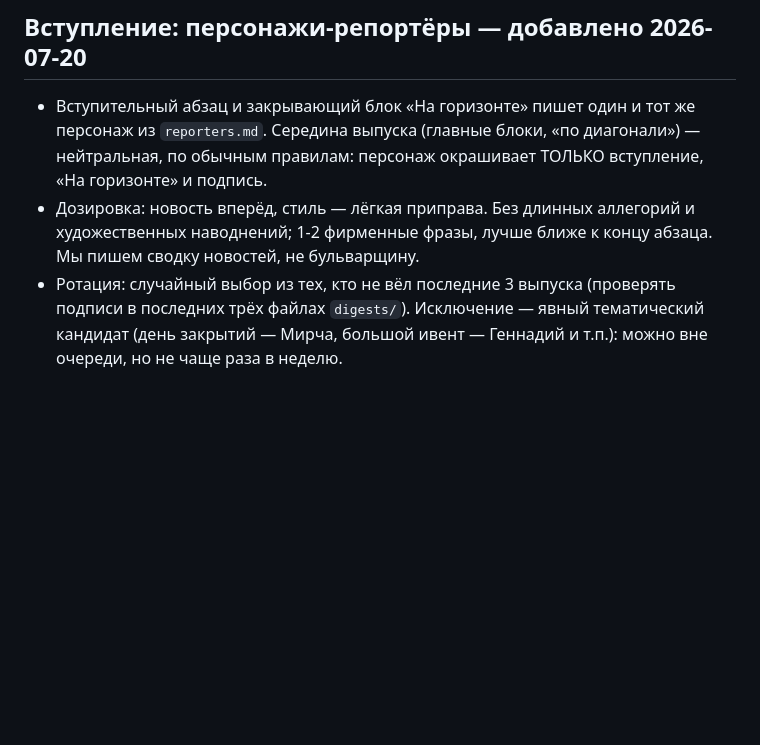
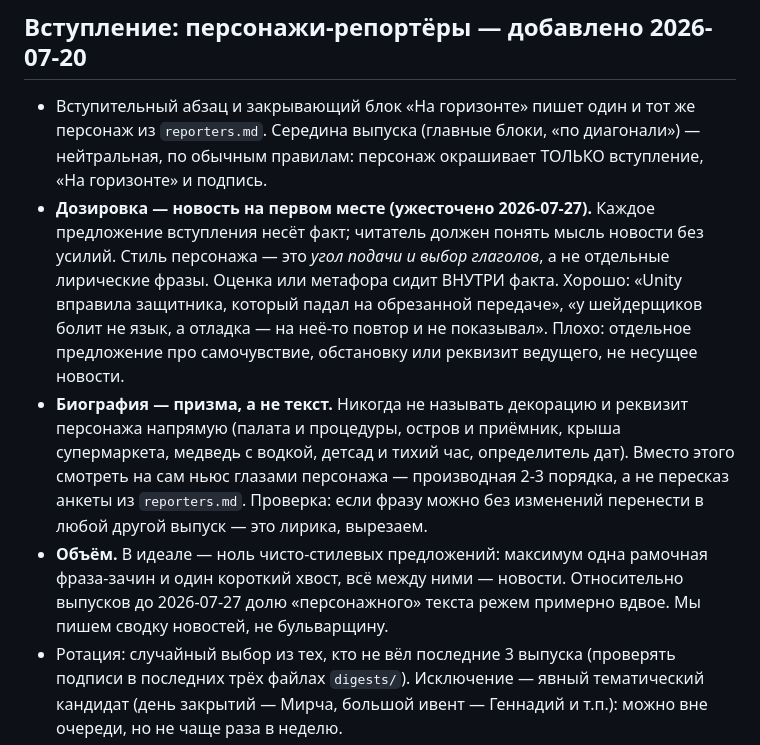
Before and after one commit to lekta/gamedev_digest, a Markdown page: config.md, the part around the change. GitHub-like rendering; blank space fills up the shorter version.

```diff
--- a/config.md
+++ b/config.md
@@ -86,7 +86,9 @@
 
 ## Вступление: персонажи-репортёры — добавлено 2026-07-20
 - Вступительный абзац и закрывающий блок «На горизонте» пишет один и тот же персонаж из `reporters.md`. Середина выпуска (главные блоки, «по диагонали») — нейтральная, по обычным правилам: персонаж окрашивает ТОЛЬКО вступление, «На горизонте» и подпись.
-- Дозировка: новость вперёд, стиль — лёгкая приправа. Без длинных аллегорий и художественных наводнений; 1-2 фирменные фразы, лучше ближе к концу абзаца. Мы пишем сводку новостей, не бульварщину.
+- **Дозировка — новость на первом месте (ужесточено 2026-07-27).** Каждое предложение вступления несёт факт; читатель должен понять мысль новости без усилий. Стиль персонажа — это *угол подачи и выбор глаголов*, а не отдельные лирические фразы. Оценка или метафора сидит ВНУТРИ факта. Хорошо: «Unity вправила защитника, который падал на обрезанной передаче», «у шейдерщиков болит не язык, а отладка — на неё-то повтор и не показывал». Плохо: отдельное предложение про самочувствие, обстановку или реквизит ведущего, не несущее новости.
+- **Биография — призма, а не текст.** Никогда не называть декорацию и реквизит персонажа напрямую (палата и процедуры, остров и приёмник, крыша супермаркета, медведь с водкой, детсад и тихий час, определитель дат). Вместо этого смотреть на сам ньюс глазами персонажа — производная 2-3 порядка, а не пересказ анкеты из `reporters.md`. Проверка: если фразу можно без изменений перенести в любой другой выпуск — это лирика, вырезаем.
+- **Объём.** В идеале — ноль чисто-стилевых предложений: максимум одна рамочная фраза-зачин и один короткий хвост, всё между ними — новости. Относительно выпусков до 2026-07-27 долю «персонажного» текста режем примерно вдвое. Мы пишем сводку новостей, не бульварщину.
 - Ротация: случайный выбор из тех, кто не вёл последние 3 выпуска (проверять подписи в последних трёх файлах `digests/`). Исключение — явный тематический кандидат (день закрытий — Мирча, большой ивент — Геннадий и т.п.): можно вне очереди, но не чаще раза в неделю.
 - Подпись автора — последней строкой выпуска: `*— Имя*`.
 
```
Also changed, not shown: reporters.md (+4 -1 lines).
